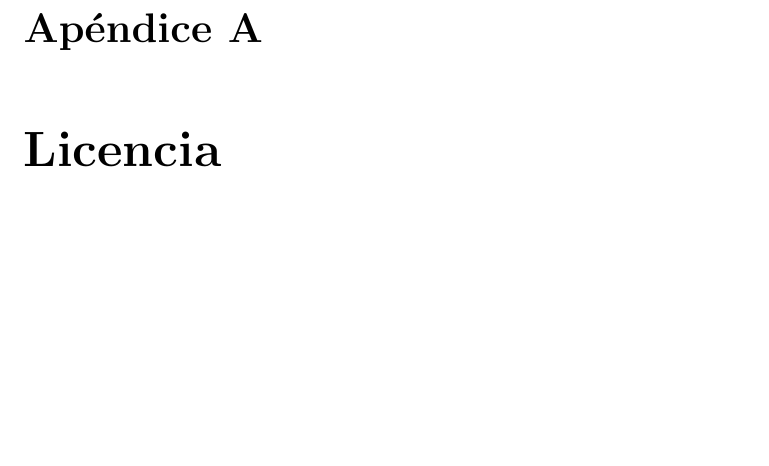
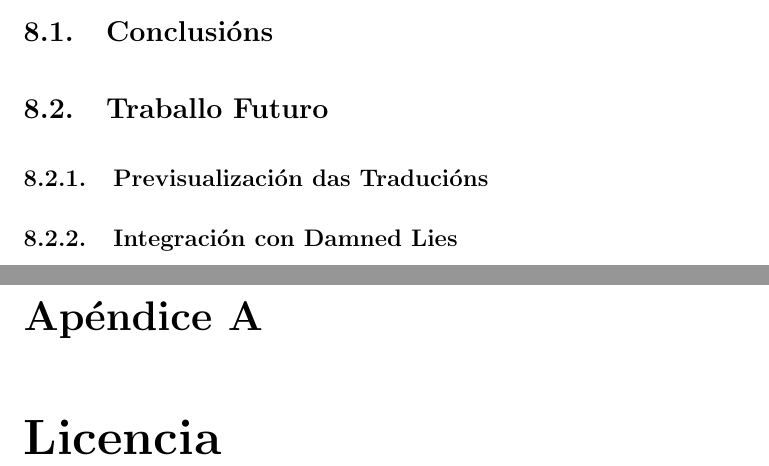
Before and after one commit to chavaone/memoria-pfc, a LaTeX book (pfc.tex, which reads 080_conclusions.tex): part of page 51 of 52 before the commit and two parts of pages 50 and 51 of 52 after it, the two joined at a grey line, cut at the place of the change, the shorter picture padded with empty space. Compiled offline with pdfLaTeX.

Commit message:
Engadir estrutura a conclusións

```diff
--- a/080_conclusions.tex
+++ b/080_conclusions.tex
@@ -1 +1,7 @@
 \chapter{Conclusións e Traballo futuro}
+
+\section{Conclusións}
+
+\section{Traballo Futuro}
+\subsection{Previsualización das Traducións}
+\subsection{Integración con Damned Lies}
```
